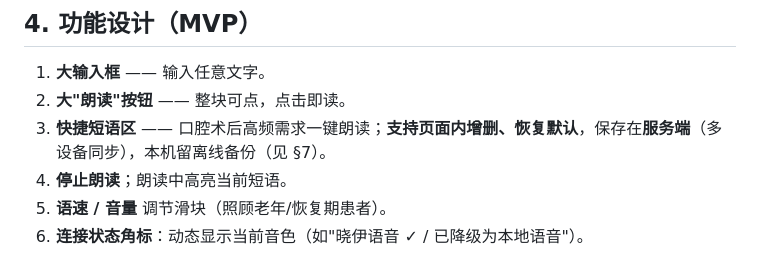
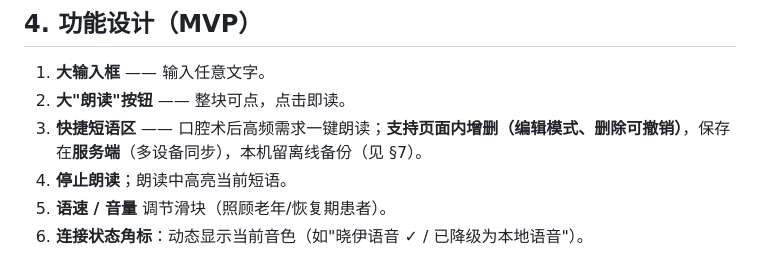
Before and after one commit to Qiuzizhao/SimpleTTS, a Markdown page: 方案.md, the part around the change. Rendered like a GitHub page.

```diff
--- a/方案.md
+++ b/方案.md
@@ -47,7 +47,7 @@
 
 1. **大输入框** —— 输入任意文字。
 2. **大"朗读"按钮** —— 整块可点，点击即读。
-3. **快捷短语区** —— 口腔术后高频需求一键朗读；**支持页面内增删、恢复默认**，保存在**服务端**（多设备同步），本机留离线备份（见 §7）。
+3. **快捷短语区** —— 口腔术后高频需求一键朗读；**支持页面内增删（编辑模式、删除可撤销）**，保存在**服务端**（多设备同步），本机留离线备份（见 §7）。
 4. **停止朗读**；朗读中高亮当前短语。
 5. **语速 / 音量** 调节滑块（照顾老年/恢复期患者）。
 6. **连接状态角标**：动态显示当前音色（如"晓伊语音 ✓ / 已降级为本地语音"）。
```
Also changed, not shown: README.md (+2 -2 lines).
